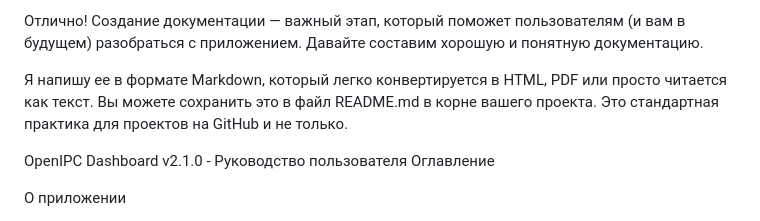
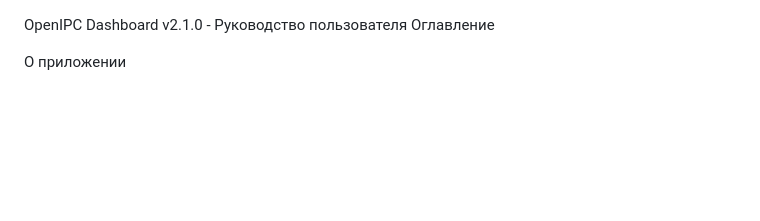
Before and after one commit to sansarus/openipc-dashboard, a Markdown page: build/Readme.md, the part around the change. Rendered like a GitHub page; blank space fills up the shorter version.

```diff
--- a/build/Readme.md
+++ b/build/Readme.md
@@ -1,7 +1,3 @@
-Отлично! Создание документации — важный этап, который поможет пользователям (и вам в будущем) разобраться с приложением. Давайте составим хорошую и понятную документацию.
-
-Я напишу ее в формате Markdown, который легко конвертируется в HTML, PDF или просто читается как текст. Вы можете сохранить это в файл README.md в корне вашего проекта. Это стандартная практика для проектов на GitHub и не только.
-
 OpenIPC Dashboard v2.1.0 - Руководство пользователя
 Оглавление
 
```
